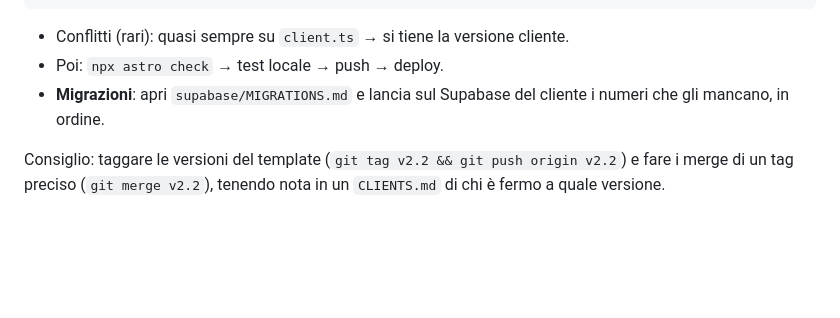
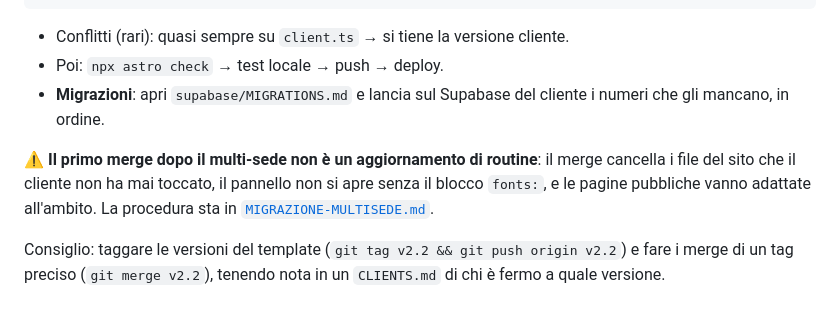
Before and after one commit to MOODDVS/ChouChou, a Markdown page: SETUP.md, the part around the change. Rendered like a GitHub page; blank space fills up the shorter version.

```diff
--- a/SETUP.md
+++ b/SETUP.md
@@ -180,6 +180,11 @@ git -C /Users/moodd/Developer/NomeCliente merge engine/main
 - **Migrazioni**: apri `supabase/MIGRATIONS.md` e lancia sul Supabase del
   cliente i numeri che gli mancano, in ordine.
 
+⚠️ **Il primo merge dopo il multi-sede non è un aggiornamento di routine**: il
+merge cancella i file del sito che il cliente non ha mai toccato, il pannello
+non si apre senza il blocco `fonts:`, e le pagine pubbliche vanno adattate
+all'ambito. La procedura sta in [`MIGRAZIONE-MULTISEDE.md`](MIGRAZIONE-MULTISEDE.md).
+
 Consiglio: taggare le versioni del template (`git tag v2.2 && git push origin v2.2`)
 e fare i merge di un tag preciso (`git merge v2.2`), tenendo nota in un
 `CLIENTS.md` di chi è fermo a quale versione.
```
Also changed, not shown: MIGRAZIONE-MULTISEDE.md (added, +272 -0 lines).
